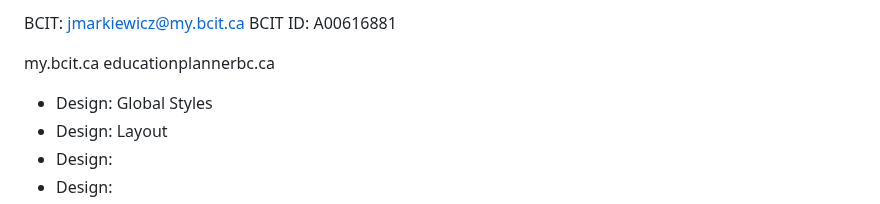
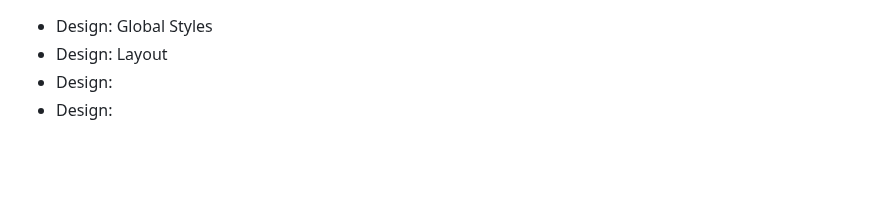
Before and after one commit to busynest/publishing, a Markdown page: README.md, the part around the change. Drawn GitHub-style; blank space fills up the shorter version.

```diff
--- a/README.md
+++ b/README.md
@@ -1,12 +1,3 @@
-
-<!-- Certified Education -->
-
-BCIT: jmarkiewicz@my.bcit.ca
-BCIT ID: A00616881
-
-my.bcit.ca
-educationplannerbc.ca
-
 <!-- Website Features -->
 
 * Design: Global Styles
```
